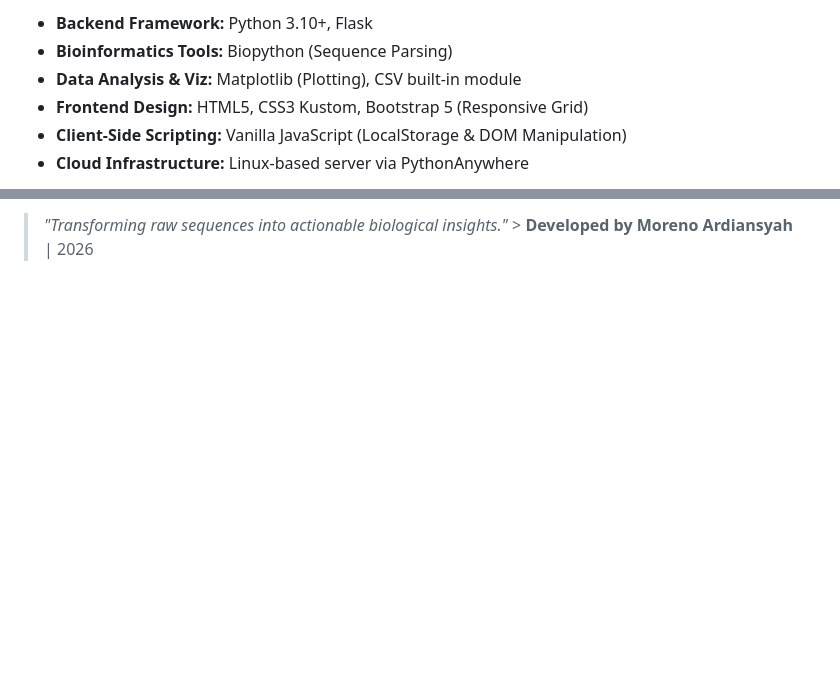
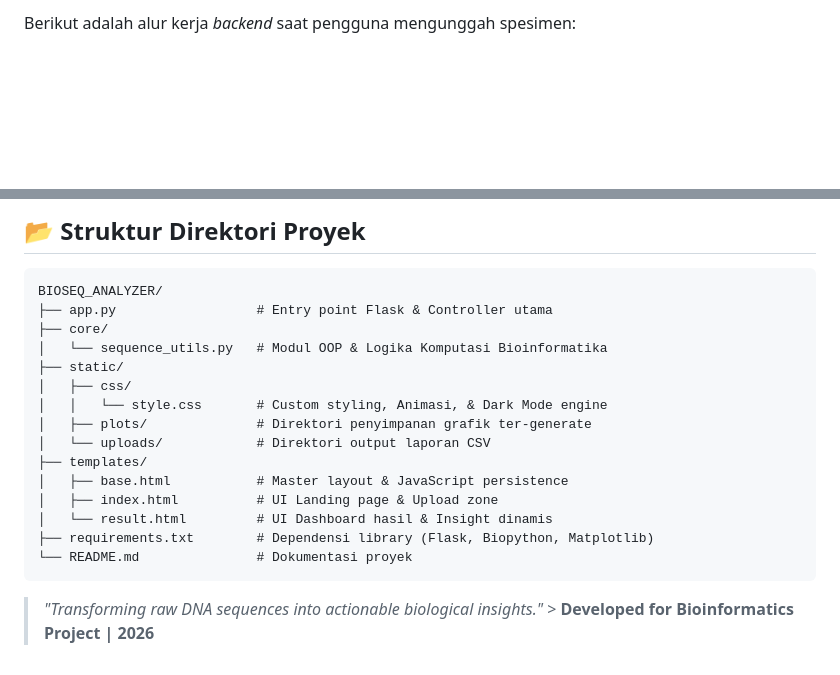
Before and after one commit to Refall-Reno/bioseq_analyzer, a Markdown page: README.md, 2 parts joined by grey strips. Rendered like a GitHub page; blank space fills up the shorter version.

````diff
--- a/README.md
+++ b/README.md
@@ -54,8 +39,3 @@ Aplikasi ini menggunakan arsitektur *Client-Server* modern dengan alur kerja seb
 
-* **Backend Framework:** Python 3.10+, Flask
-* **Bioinformatics Tools:** Biopython (Sequence Parsing)
-* **Data Analysis & Viz:** Matplotlib (Plotting), CSV built-in module
-* **Frontend Design:** HTML5, CSS3 Kustom, Bootstrap 5 (Responsive Grid)
-* **Client-Side Scripting:** Vanilla JavaScript (LocalStorage & DOM Manipulation)
-* **Cloud Infrastructure:** Linux-based server via PythonAnywhere
+Berikut adalah alur kerja *backend* saat pengguna mengunggah spesimen:
 
@@ -63,2 +51,21 @@ Aplikasi ini menggunakan arsitektur *Client-Server* modern dengan alur kerja seb
 
-> *"Transforming raw sequences into actionable biological insights."* > **Developed by Moreno Ardiansyah** | 2026
+## 📂 Struktur Direktori Proyek
+```text
+BIOSEQ_ANALYZER/
+├── app.py                  # Entry point Flask & Controller utama
+├── core/
+│   └── sequence_utils.py   # Modul OOP & Logika Komputasi Bioinformatika
+├── static/
+│   ├── css/
+│   │   └── style.css       # Custom styling, Animasi, & Dark Mode engine
+│   ├── plots/              # Direktori penyimpanan grafik ter-generate
+│   └── uploads/            # Direktori output laporan CSV
+├── templates/
+│   ├── base.html           # Master layout & JavaScript persistence
+│   ├── index.html          # UI Landing page & Upload zone
+│   └── result.html         # UI Dashboard hasil & Insight dinamis
+├── requirements.txt        # Dependensi library (Flask, Biopython, Matplotlib)
+└── README.md               # Dokumentasi proyek
+```
+
+> *"Transforming raw DNA sequences into actionable biological insights."* > **Developed for Bioinformatics Project | 2026**
````
Also changed, not shown: other parts of README.md (+31 -38 lines).
